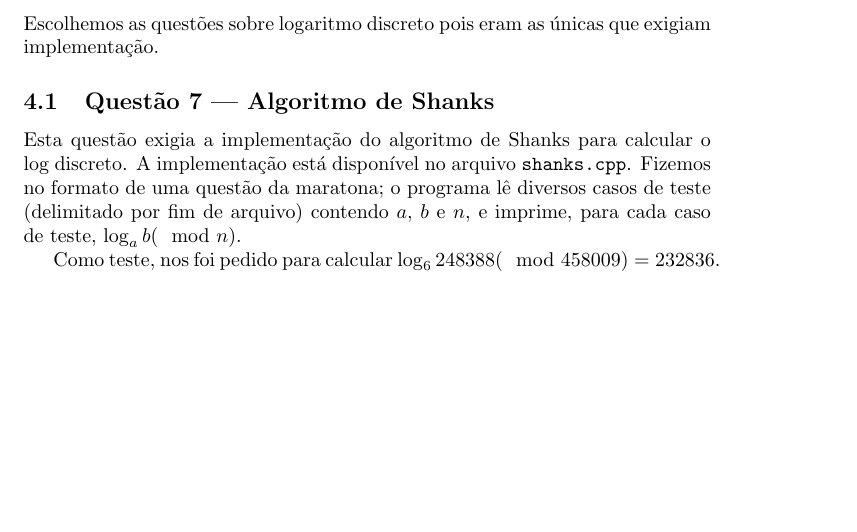
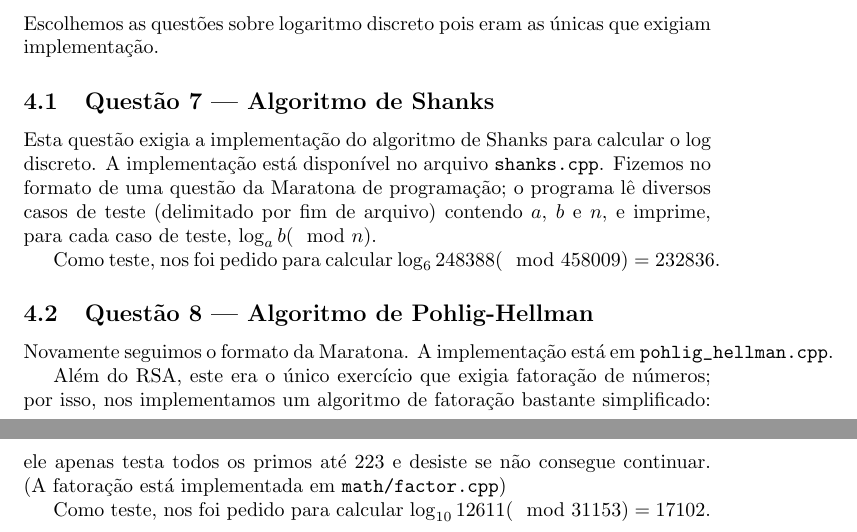
Before and after one commit to royertiago/INE5451, a LaTeX document (doc/relatorio2.tex): part of page 6 of 6 before the commit and two parts of pages 6 and 7 of 7 after it, the two joined at a grey line, cut so that both start at the same text, the shorter picture padded with empty space. Compiled offline with pdfLaTeX.

Commit message:
relatorio2.tex: Explicado pohlig_hellman.cpp.

```diff
--- a/doc/relatorio2.tex
+++ b/doc/relatorio2.tex
@@ -389,11 +389,23 @@ pois eram as únicas que exigiam implementação.
 
 Esta questão exigia a implementação do algoritmo de Shanks para calcular o log discreto.
 A implementação está disponível no arquivo \verb"shanks.cpp".
-Fizemos no formato de uma questão da maratona;
+Fizemos no formato de uma questão da Maratona de programação;
 o programa lê diversos casos de teste (delimitado por fim de arquivo)
 contendo $a$, $b$ e $n$,
 e imprime, para cada caso de teste, $\log_a b (\mod n)$.
 
 Como teste, nos foi pedido para calcular $\log_6 248388 (\mod 458009) = 232836$.
 
+\subsection{Questão 8 --- Algoritmo de Pohlig-Hellman}
+
+Novamente seguimos o formato da Maratona.
+A implementação está em \verb"pohlig_hellman.cpp".
+
+Além do RSA, este era o único exercício que exigia fatoração de números;
+por isso, nos implementamos um algoritmo de fatoração bastante simplificado:
+ele apenas testa todos os primos até $223$ e desiste se não consegue continuar.
+(A fatoração está implementada em \verb"math/factor.cpp")
+
+Como teste, nos foi pedido para calcular $\log_{10} 12611 (\mod 31153) = 17102$.
+
 \end{document}
```
